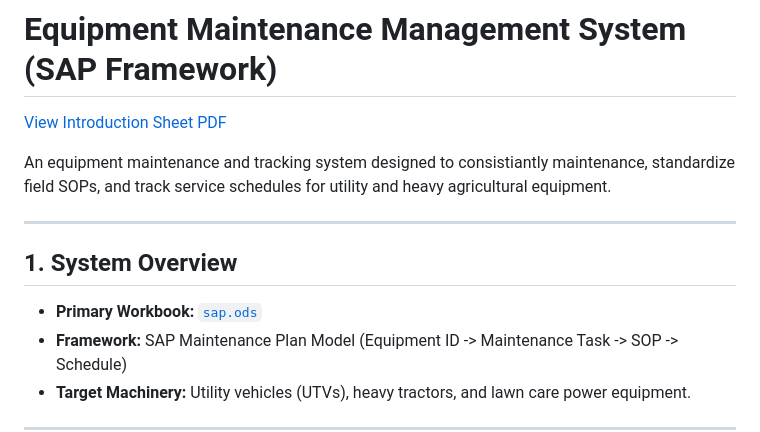
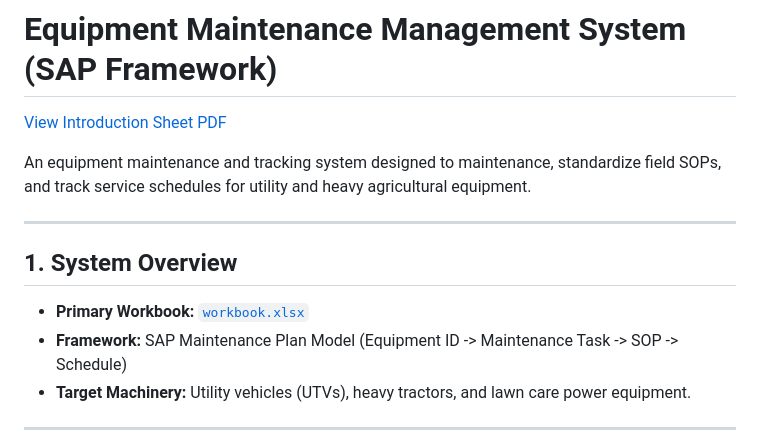
Before and after one commit to AugustWagemanENG/portfolio, a Markdown page: equipment-maintenance-sap.md, the part around the change. Rendered like a GitHub page.

```diff
--- a/equipment-maintenance-sap.md
+++ b/equipment-maintenance-sap.md
@@ -2,13 +2,13 @@
 
 [View Introduction Sheet PDF](./sap-intro.pdf)
 
-An equipment maintenance and tracking system designed to consistiantly maintenance, standardize field SOPs, and track service schedules for utility and heavy agricultural equipment.
+An equipment maintenance and tracking system designed to maintenance, standardize field SOPs, and track service schedules for utility and heavy agricultural equipment.
 
 ---
 
 ## 1. System Overview
 
-* **Primary Workbook:** [`sap.ods`](./sap.ods)
+* **Primary Workbook:** [`workbook.xlsx`](./workbook.xlsx)
 * **Framework:** SAP Maintenance Plan Model (Equipment ID -> Maintenance Task -> SOP -> Schedule)
 * **Target Machinery:** Utility vehicles (UTVs), heavy tractors, and lawn care power equipment.
 
```
